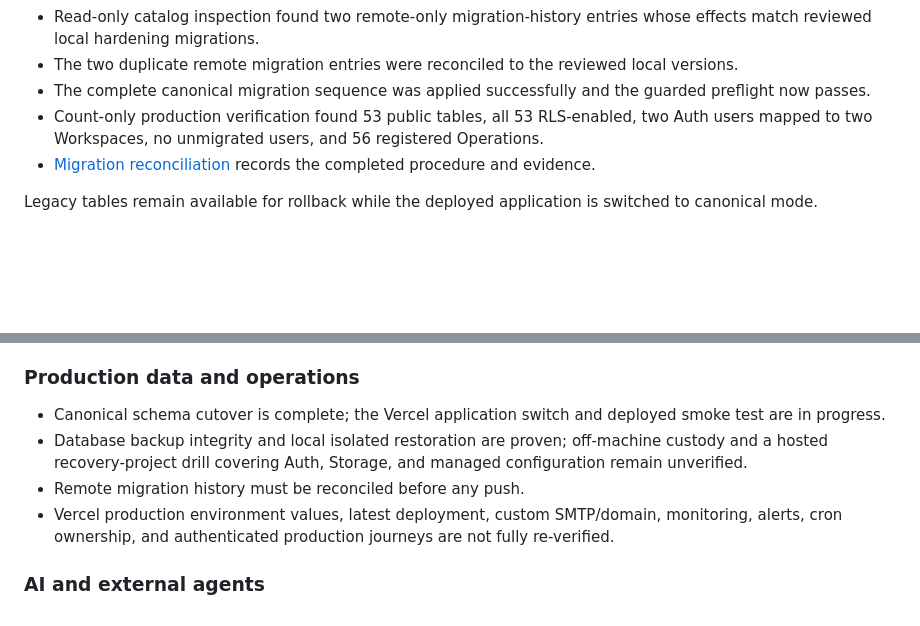
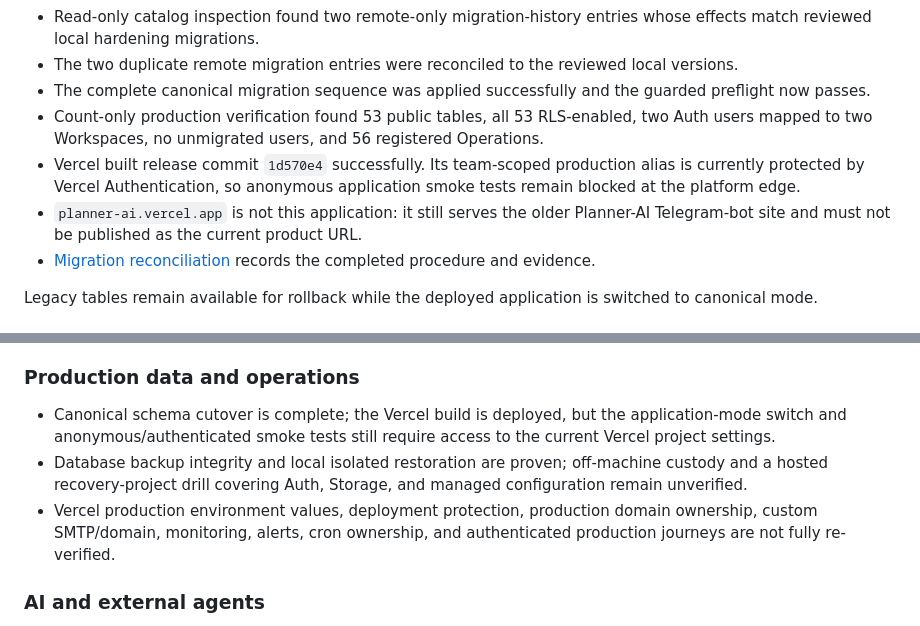
Before and after one commit to KalebBefekadu/planner-ai, a Markdown page: docs/status.md, 2 parts joined by grey strips. GitHub-like rendering; blank space fills up the shorter version.

Commit message:
Record production deployment boundaries

```diff
--- a/docs/status.md
+++ b/docs/status.md
@@ -39,6 +39,8 @@ Implemented local capability includes verified authentication boundaries, canoni
 - The two duplicate remote migration entries were reconciled to the reviewed local versions.
 - The complete canonical migration sequence was applied successfully and the guarded preflight now passes.
 - Count-only production verification found 53 public tables, all 53 RLS-enabled, two Auth users mapped to two Workspaces, no unmigrated users, and 56 registered Operations.
+- Vercel built release commit `1d570e4` successfully. Its team-scoped production alias is currently protected by Vercel Authentication, so anonymous application smoke tests remain blocked at the platform edge.
+- `planner-ai.vercel.app` is not this application: it still serves the older Planner-AI Telegram-bot site and must not be published as the current product URL.
 - [Migration reconciliation](runbooks/migration-reconciliation.md) records the completed procedure and evidence.
 
 Legacy tables remain available for rollback while the deployed application is switched to canonical mode.
@@ -55,10 +57,9 @@ Legacy tables remain available for rollback while the deployed application is sw
 
 ### Production data and operations
 
-- Canonical schema cutover is complete; the Vercel application switch and deployed smoke test are in progress.
+- Canonical schema cutover is complete; the Vercel build is deployed, but the application-mode switch and anonymous/authenticated smoke tests still require access to the current Vercel project settings.
 - Database backup integrity and local isolated restoration are proven; off-machine custody and a hosted recovery-project drill covering Auth, Storage, and managed configuration remain unverified.
-- Remote migration history must be reconciled before any push.
-- Vercel production environment values, latest deployment, custom SMTP/domain, monitoring, alerts, cron ownership, and authenticated production journeys are not fully re-verified.
+- Vercel production environment values, deployment protection, production domain ownership, custom SMTP/domain, monitoring, alerts, cron ownership, and authenticated production journeys are not fully re-verified.
 
 ### AI and external agents
 
```
Also changed, not shown: docs/runbooks/production.md (+1 -0 lines).
